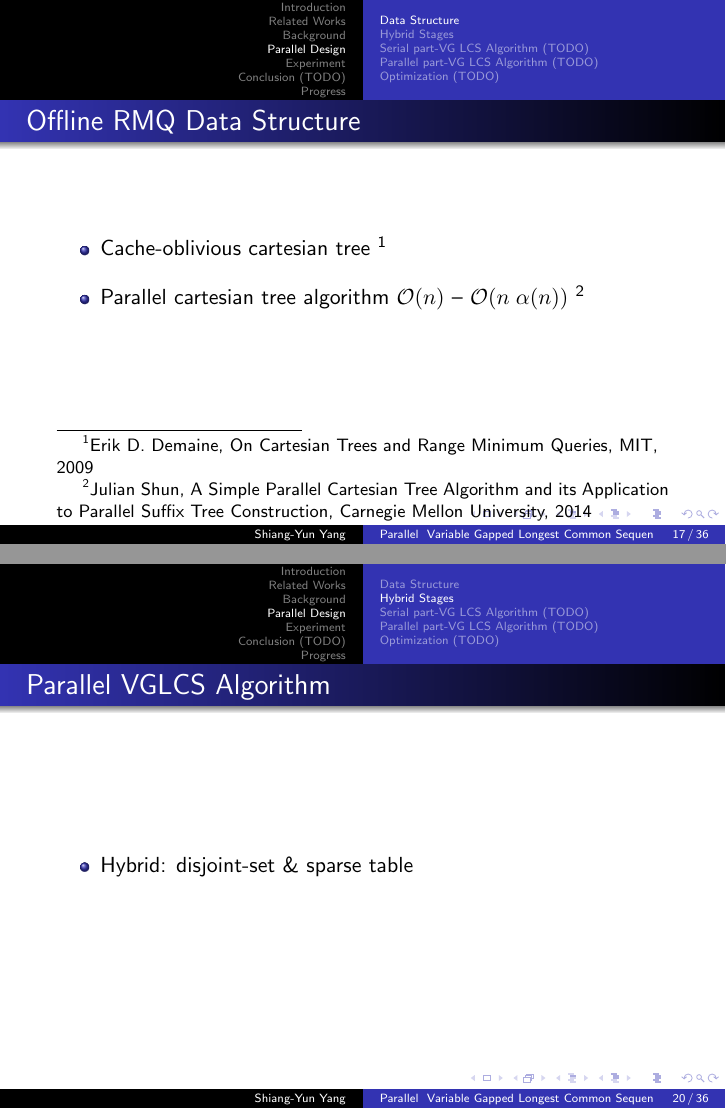
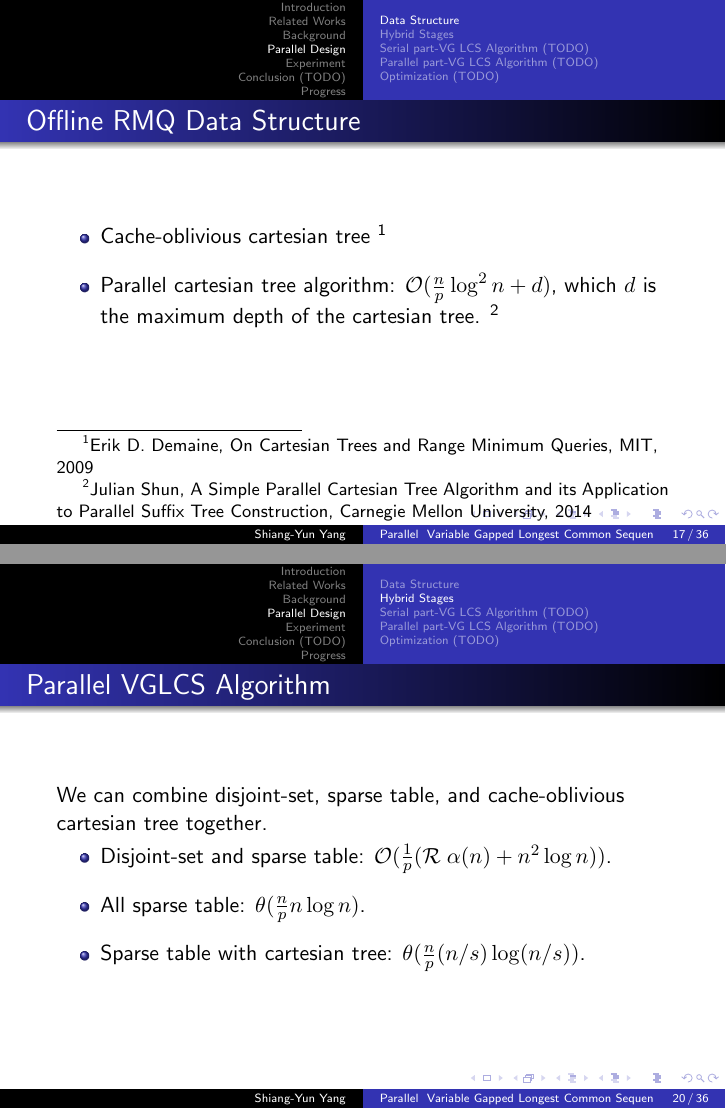
Before and after one commit to morris821028/parallel-VGLCS, LaTeX slides (doc/slides/thesis.tex, which reads doc/slides/partial/parallel-design.tex): pages 17 and 20 of 36, joined at a grey line. Compiled offline with pdfLaTeX.

Commit message:
time complexity analysis

```diff
--- a/doc/slides/partial/parallel-design.tex
+++ b/doc/slides/partial/parallel-design.tex
@@ -24,7 +24,8 @@
     \setlength\itemsep{1em}
     	\item Cache-oblivious cartesian tree
     	\footnote{Erik D. Demaine, On Cartesian Trees and Range Minimum Queries, MIT, 2009}
-    	\item Parallel cartesian tree algorithm $\mathcal{O}(n)$ -- $\mathcal{O}(n \; \alpha(n))$
+    	\item Parallel cartesian tree algorithm:  $\mathcal{O}(\frac{n}{p} \log^2 n + d)$,
+    		which $d$ is the maximum depth of the cartesian tree.
     	\footnote{Julian Shun, A Simple Parallel Cartesian Tree Algorithm and its Application
     		to Parallel Suffix Tree Construction, Carnegie Mellon University, 2014}
     \end{itemize}
@@ -55,8 +56,12 @@
 
 \begin{frame}
 	\frametitle{Parallel VGLCS Algorithm}
+	We can combine disjoint-set, sparse table, and cache-oblivious cartesian tree together.
 	\begin{itemize}
-		\item Hybrid: disjoint-set \& sparse table
+		\setlength\itemsep{1em}
+		\item Disjoint-set and sparse table: $\mathcal{O}(\frac{1}{p}(\mathcal{R} \; \alpha(n) + n^2 \log n))$.
+		\item All sparse table: $\mathcal{\theta}(\frac{n}{p} n \log n)$.
+		\item Sparse table with cartesian tree: $\mathcal{\theta}(\frac{n}{p} (n/s) \log (n/s))$.
 	\end{itemize}
 \end{frame}
 
```
